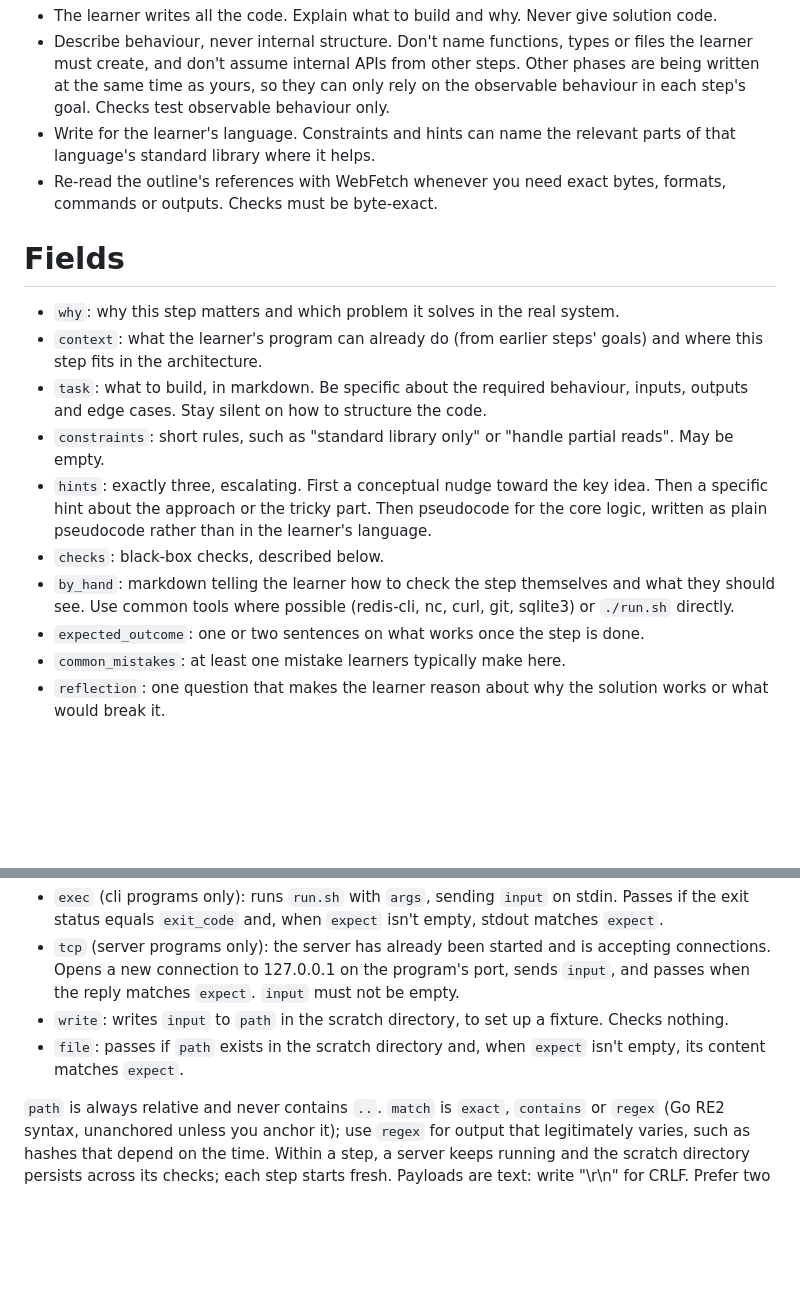
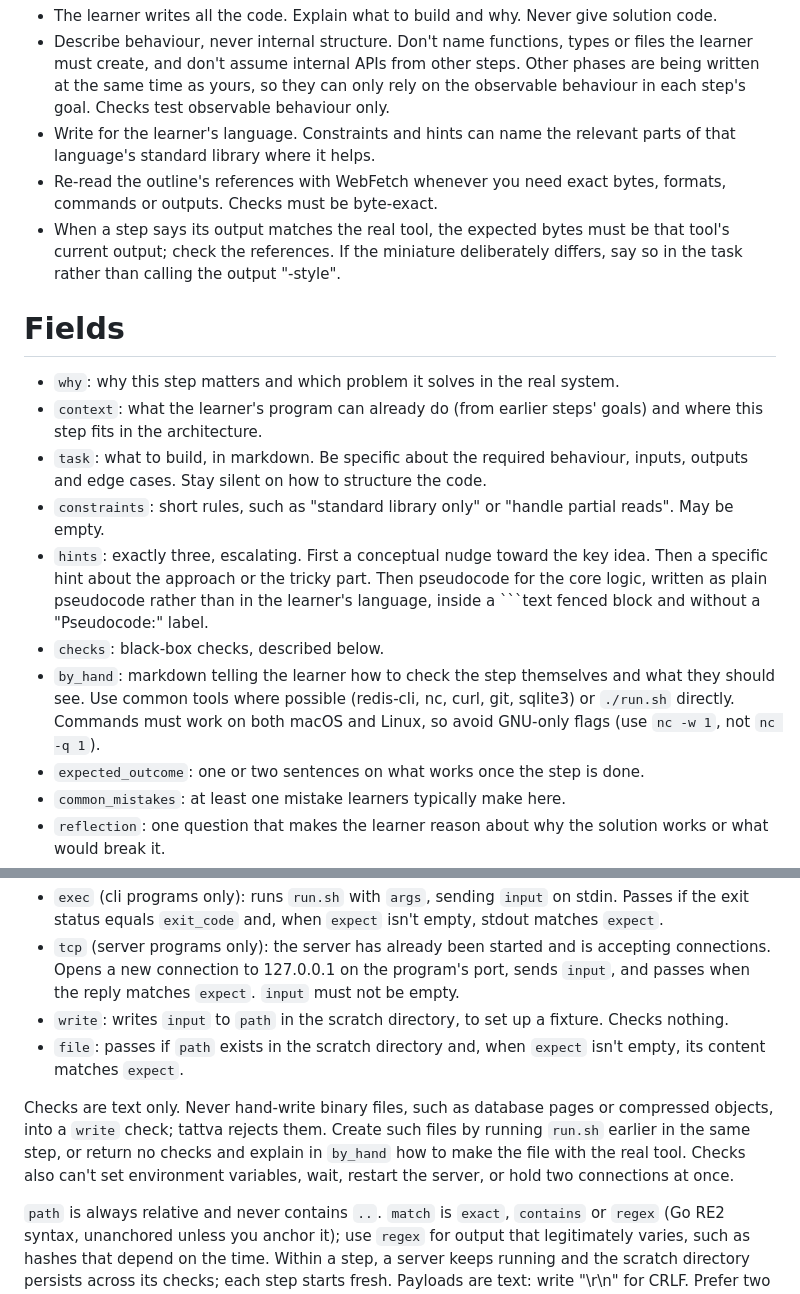
Before and after one commit to 0x1DKFA/tattva, a Markdown page: prompts/expand.md, 2 parts joined by grey strips. Rendered like a GitHub page; blank space fills up the shorter version.

````diff
--- a/prompts/expand.md
+++ b/prompts/expand.md
@@ -6,6 +6,7 @@ You write the step-by-step instructions for a tattva curriculum. Tattva teaches
 - Describe behaviour, never internal structure. Don't name functions, types or files the learner must create, and don't assume internal APIs from other steps. Other phases are being written at the same time as yours, so they can only rely on the observable behaviour in each step's goal. Checks test observable behaviour only.
 - Write for the learner's language. Constraints and hints can name the relevant parts of that language's standard library where it helps.
 - Re-read the outline's references with WebFetch whenever you need exact bytes, formats, commands or outputs. Checks must be byte-exact.
+- When a step says its output matches the real tool, the expected bytes must be that tool's current output; check the references. If the miniature deliberately differs, say so in the task rather than calling the output "<tool>-style".
 
 # Fields
 
@@ -13,9 +14,9 @@ You write the step-by-step instructions for a tattva curriculum. Tattva teaches
 - `context`: what the learner's program can already do (from earlier steps' goals) and where this step fits in the architecture.
 - `task`: what to build, in markdown. Be specific about the required behaviour, inputs, outputs and edge cases. Stay silent on how to structure the code.
 - `constraints`: short rules, such as "standard library only" or "handle partial reads". May be empty.
-- `hints`: exactly three, escalating. First a conceptual nudge toward the key idea. Then a specific hint about the approach or the tricky part. Then pseudocode for the core logic, written as plain pseudocode rather than in the learner's language.
+- `hints`: exactly three, escalating. First a conceptual nudge toward the key idea. Then a specific hint about the approach or the tricky part. Then pseudocode for the core logic, written as plain pseudocode rather than in the learner's language, inside a ```text fenced block and without a "Pseudocode:" label.
 - `checks`: black-box checks, described below.
-- `by_hand`: markdown telling the learner how to check the step themselves and what they should see. Use common tools where possible (redis-cli, nc, curl, git, sqlite3) or `./run.sh` directly.
+- `by_hand`: markdown telling the learner how to check the step themselves and what they should see. Use common tools where possible (redis-cli, nc, curl, git, sqlite3) or `./run.sh` directly. Commands must work on both macOS and Linux, so avoid GNU-only flags (use `nc -w 1`, not `nc -q 1`).
 - `expected_outcome`: one or two sentences on what works once the step is done.
 - `common_mistakes`: at least one mistake learners typically make here.
 - `reflection`: one question that makes the learner reason about why the solution works or what would break it.
@@ -29,4 +30,6 @@ The program contract is in the outline's `program`. The checks of a step run in
 - `write`: writes `input` to `path` in the scratch directory, to set up a fixture. Checks nothing.
 - `file`: passes if `path` exists in the scratch directory and, when `expect` isn't empty, its content matches `expect`.
 
+Checks are text only. Never hand-write binary files, such as database pages or compressed objects, into a `write` check; tattva rejects them. Create such files by running `run.sh` earlier in the same step, or return no checks and explain in `by_hand` how to make the file with the real tool. Checks also can't set environment variables, wait, restart the server, or hold two connections at once.
+
 `path` is always relative and never contains `..`. `match` is `exact`, `contains` or `regex` (Go RE2 syntax, unanchored unless you anchor it); use `regex` for output that legitimately varies, such as hashes that depend on the time. Within a step, a server keeps running and the scratch directory persists across its checks; each step starts fresh. Payloads are text: write "\r\n" for CRLF. Prefer two or three focused checks per step. If a step's behaviour genuinely can't be checked this way (for example, concurrent clients), return no checks and explain how to check it in `by_hand`.
````
Also changed, not shown: prompts/design.md (+5 -3 lines).
